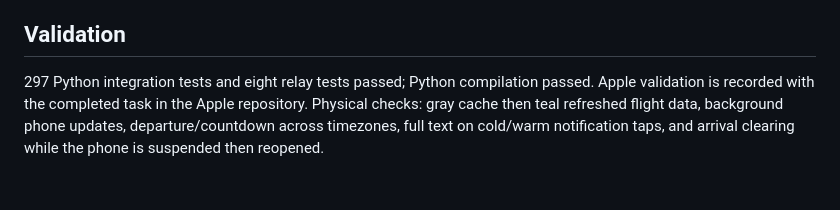
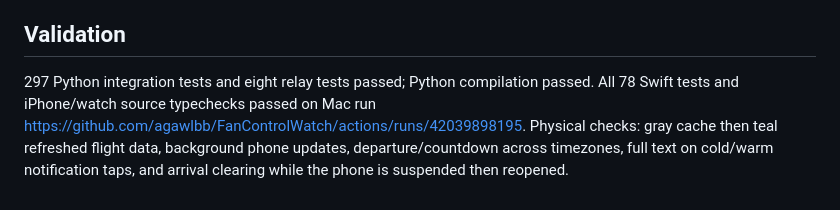
Before and after one commit to agawlbb/FanControlHA, a Markdown page: ON-DUTY.md, the part around the change. Rendered like a GitHub page.

Commit message:
Record On Duty validation and activation steps [skip ci]

```diff
--- a/ON-DUTY.md
+++ b/ON-DUTY.md
@@ -51,7 +51,8 @@ as part of source implementation.
 ## Validation
 
 297 Python integration tests and eight relay tests passed; Python compilation passed.
-Apple validation is recorded with the completed task in the Apple repository.
+All 78 Swift tests and iPhone/watch source typechecks passed on Mac run
+https://github.com/agawlbb/FanControlWatch/actions/runs/42039898195.
 Physical checks: gray cache then teal refreshed flight data, background phone
 updates, departure/countdown across timezones, full text on cold/warm notification
 taps, and arrival clearing while the phone is suspended then reopened.
```
